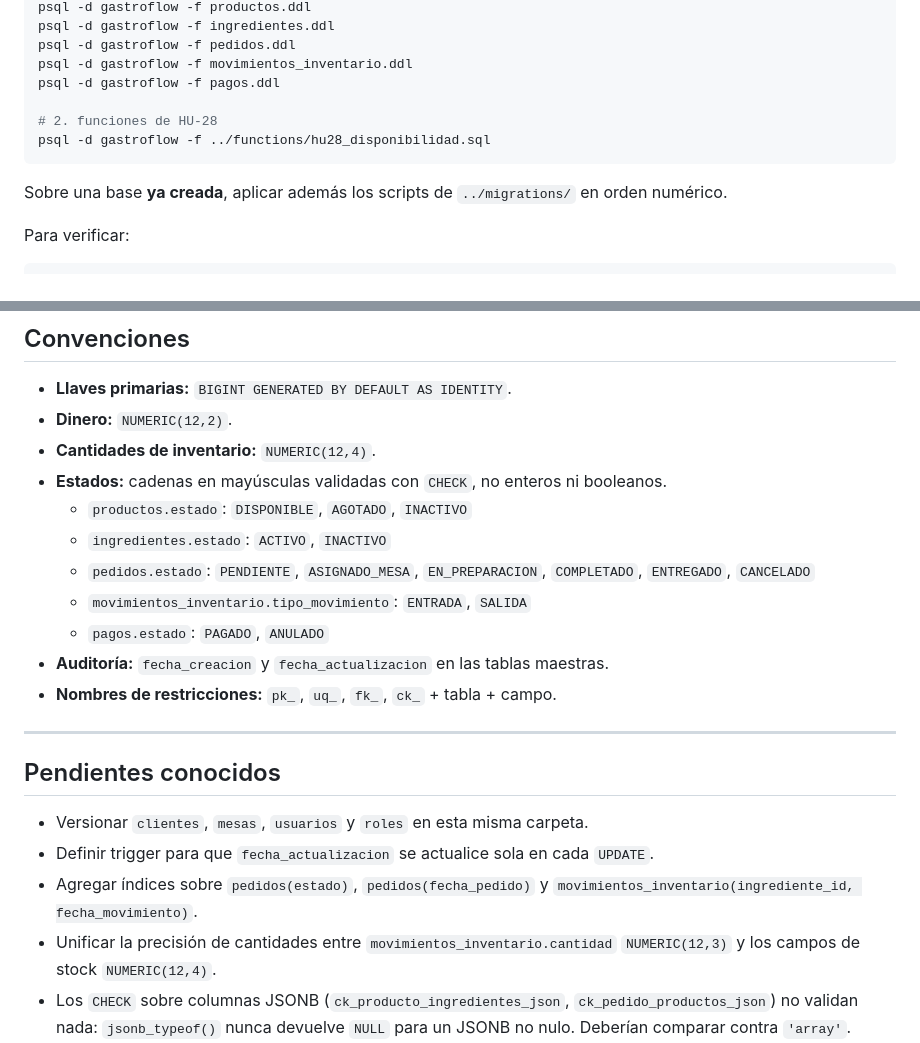
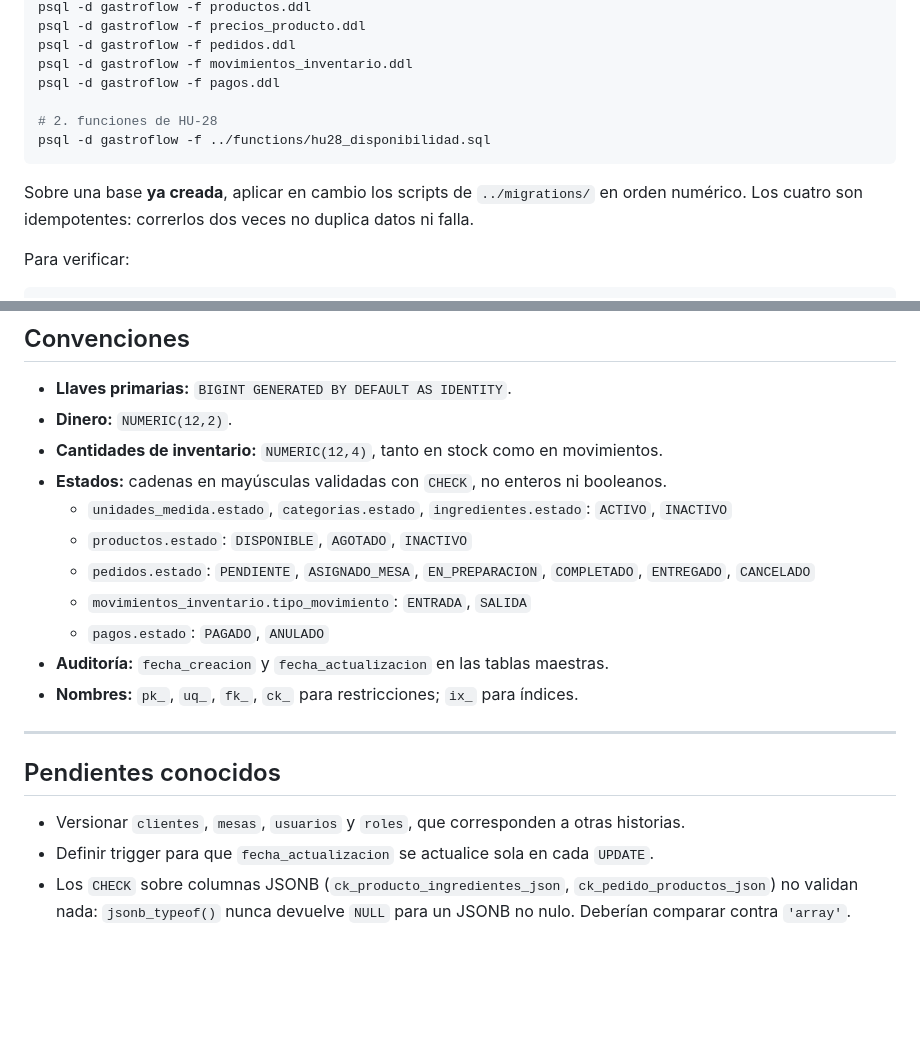
Before and after one commit to puj-course/FIS_2630_1204_G2, a Markdown page: db/ddl/README.md, 2 parts joined by grey strips. Drawn GitHub-style; blank space fills up the shorter version.

````diff
--- a/db/ddl/README.md
+++ b/db/ddl/README.md
@@ -59,5 +68,5 @@ createdb gastroflow
 psql -d gastroflow -f productos.ddl
-psql -d gastroflow -f ingredientes.ddl
+psql -d gastroflow -f precios_producto.ddl
 psql -d gastroflow -f pedidos.ddl
 psql -d gastroflow -f movimientos_inventario.ddl
 psql -d gastroflow -f pagos.ddl
@@ -66,8 +75,9 @@ psql -d gastroflow -f pagos.ddl
 psql -d gastroflow -f ../functions/hu28_disponibilidad.sql
 ```
 
-Sobre una base **ya creada**, aplicar además los scripts de `../migrations/` en orden
-numérico.
+Sobre una base **ya creada**, aplicar en cambio los scripts de `../migrations/` en
+orden numérico. Los cuatro son idempotentes: correrlos dos veces no duplica datos ni
+falla.
 
 Para verificar:
 
@@ -109,26 +119,22 @@ evalúa por su propio `productos.stock_actual`.
 
 - **Llaves primarias:** `BIGINT GENERATED BY DEFAULT AS IDENTITY`.
 - **Dinero:** `NUMERIC(12,2)`.
-- **Cantidades de inventario:** `NUMERIC(12,4)`.
+- **Cantidades de inventario:** `NUMERIC(12,4)`, tanto en stock como en movimientos.
 - **Estados:** cadenas en mayúsculas validadas con `CHECK`, no enteros ni booleanos.
+  - `unidades_medida.estado`, `categorias.estado`, `ingredientes.estado`: `ACTIVO`, `INACTIVO`
   - `productos.estado`: `DISPONIBLE`, `AGOTADO`, `INACTIVO`
-  - `ingredientes.estado`: `ACTIVO`, `INACTIVO`
   - `pedidos.estado`: `PENDIENTE`, `ASIGNADO_MESA`, `EN_PREPARACION`, `COMPLETADO`, `ENTREGADO`, `CANCELADO`
   - `movimientos_inventario.tipo_movimiento`: `ENTRADA`, `SALIDA`
   - `pagos.estado`: `PAGADO`, `ANULADO`
 - **Auditoría:** `fecha_creacion` y `fecha_actualizacion` en las tablas maestras.
-- **Nombres de restricciones:** `pk_`, `uq_`, `fk_`, `ck_` + tabla + campo.
+- **Nombres:** `pk_`, `uq_`, `fk_`, `ck_` para restricciones; `ix_` para índices.
 
 ---
 
 ## Pendientes conocidos
 
-- Versionar `clientes`, `mesas`, `usuarios` y `roles` en esta misma carpeta.
+- Versionar `clientes`, `mesas`, `usuarios` y `roles`, que corresponden a otras historias.
 - Definir trigger para que `fecha_actualizacion` se actualice sola en cada `UPDATE`.
-- Agregar índices sobre `pedidos(estado)`, `pedidos(fecha_pedido)` y
-  `movimientos_inventario(ingrediente_id, fecha_movimiento)`.
-- Unificar la precisión de cantidades entre `movimientos_inventario.cantidad`
-  `NUMERIC(12,3)` y los campos de stock `NUMERIC(12,4)`.
 - Los `CHECK` sobre columnas JSONB (`ck_producto_ingredientes_json`,
   `ck_pedido_productos_json`) no validan nada: `jsonb_typeof()` nunca devuelve `NULL`
   para un JSONB no nulo. Deberían comparar contra `'array'`.
````
Also changed, not shown: other parts of db/ddl/README.md (+28 -19 lines).
